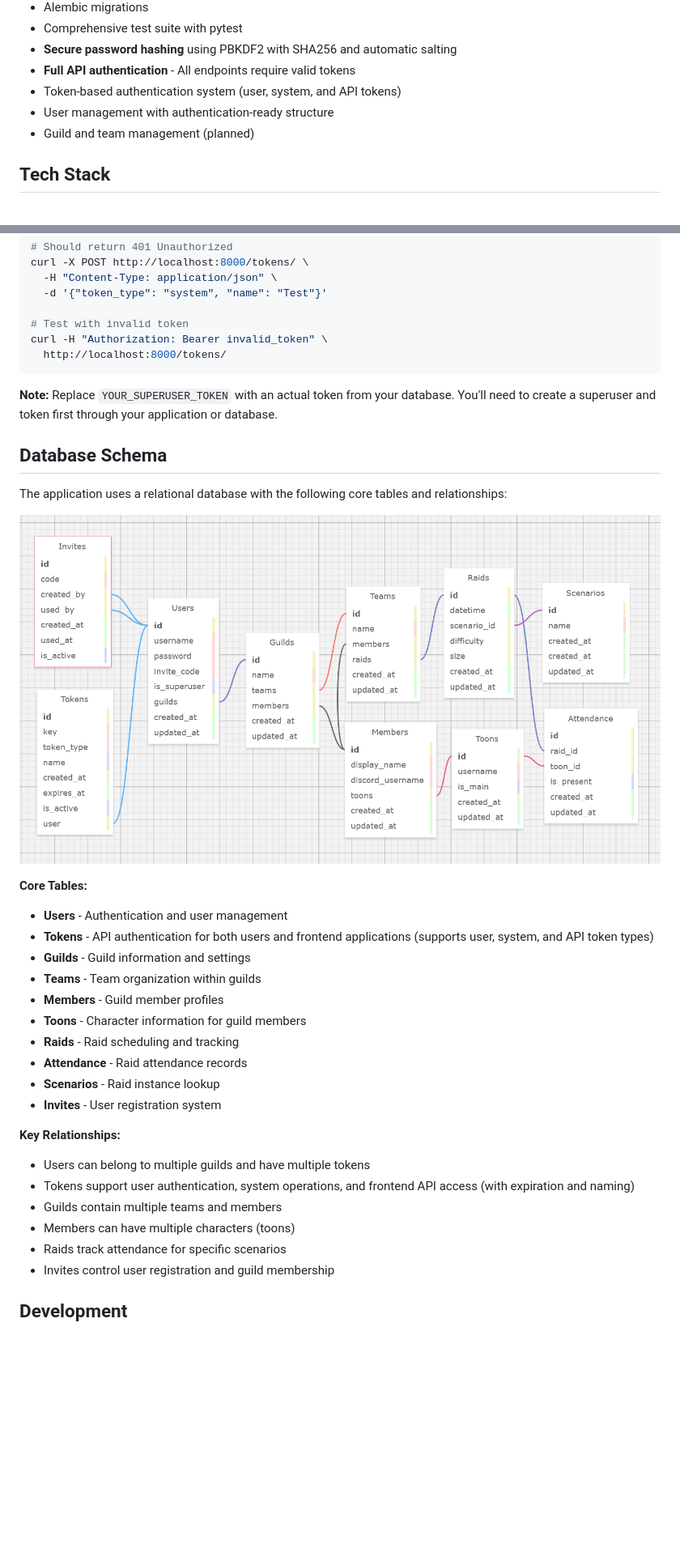
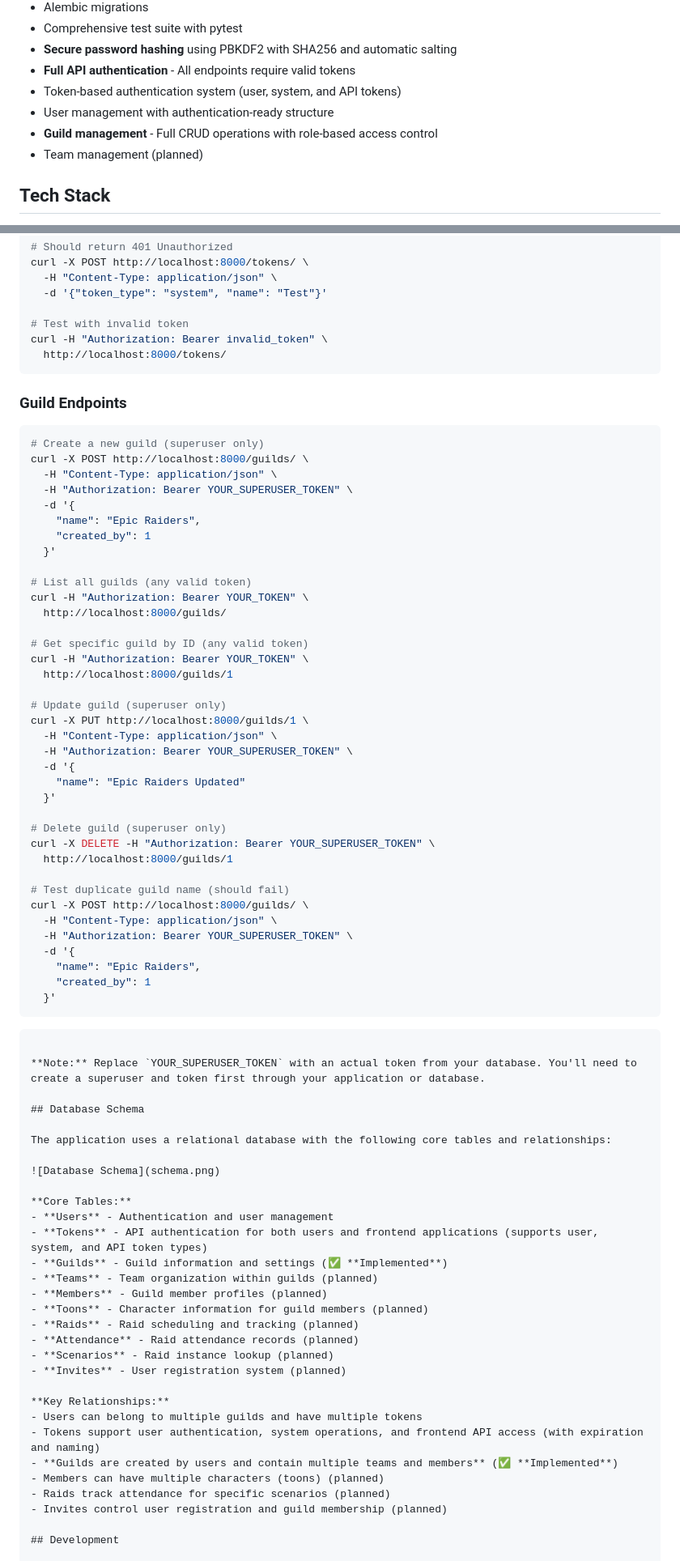
Before and after one commit to limsammy/guildroster, a Markdown page: README.md, 2 parts joined by grey strips. Shown at 81% size. GitHub-like rendering; blank space fills up the shorter version.

Commit message:
Update README with new Guild management feature.

````diff
--- a/README.md
+++ b/README.md
@@ -47,7 +47,8 @@ pytest
 - **Full API authentication** - All endpoints require valid tokens
 - Token-based authentication system (user, system, and API tokens)
 - User management with authentication-ready structure
-- Guild and team management (planned)
+- **Guild management** - Full CRUD operations with role-based access control
+- Team management (planned)
 
 ## Tech Stack
 
@@ -345,6 +418,48 @@ curl -H "Authorization: Bearer invalid_token" \
   http://localhost:8000/tokens/
 ```
 
+### Guild Endpoints
+```bash
+# Create a new guild (superuser only)
+curl -X POST http://localhost:8000/guilds/ \
+  -H "Content-Type: application/json" \
+  -H "Authorization: Bearer YOUR_SUPERUSER_TOKEN" \
+  -d '{
+    "name": "Epic Raiders",
+    "created_by": 1
+  }'
+
+# List all guilds (any valid token)
+curl -H "Authorization: Bearer YOUR_TOKEN" \
+  http://localhost:8000/guilds/
+
+# Get specific guild by ID (any valid token)
+curl -H "Authorization: Bearer YOUR_TOKEN" \
+  http://localhost:8000/guilds/1
+
+# Update guild (superuser only)
+curl -X PUT http://localhost:8000/guilds/1 \
+  -H "Content-Type: application/json" \
+  -H "Authorization: Bearer YOUR_SUPERUSER_TOKEN" \
+  -d '{
+    "name": "Epic Raiders Updated"
+  }'
+
+# Delete guild (superuser only)
+curl -X DELETE -H "Authorization: Bearer YOUR_SUPERUSER_TOKEN" \
+  http://localhost:8000/guilds/1
+
+# Test duplicate guild name (should fail)
+curl -X POST http://localhost:8000/guilds/ \
+  -H "Content-Type: application/json" \
+  -H "Authorization: Bearer YOUR_SUPERUSER_TOKEN" \
+  -d '{
+    "name": "Epic Raiders",
+    "created_by": 1
+  }'
+```
+```
+
 **Note:** Replace `YOUR_SUPERUSER_TOKEN` with an actual token from your database. You'll need to create a superuser and token first through your application or database.
 
 ## Database Schema
@@ -356,22 +471,22 @@ The application uses a relational database with the following core tables and re
 **Core Tables:**
 - **Users** - Authentication and user management
 - **Tokens** - API authentication for both users and frontend applications (supports user, system, and API token types)
-- **Guilds** - Guild information and settings
-- **Teams** - Team organization within guilds
-- **Members** - Guild member profiles
-- **Toons** - Character information for guild members
-- **Raids** - Raid scheduling and tracking
-- **Attendance** - Raid attendance records
-- **Scenarios** - Raid instance lookup
-- **Invites** - User registration system
+- **Guilds** - Guild information and settings (✅ **Implemented**)
+- **Teams** - Team organization within guilds (planned)
+- **Members** - Guild member profiles (planned)
+- **Toons** - Character information for guild members (planned)
+- **Raids** - Raid scheduling and tracking (planned)
+- **Attendance** - Raid attendance records (planned)
+- **Scenarios** - Raid instance lookup (planned)
+- **Invites** - User registration system (planned)
 
 **Key Relationships:**
 - Users can belong to multiple guilds and have multiple tokens
 - Tokens support user authentication, system operations, and frontend API access (with expiration and naming)
-- Guilds contain multiple teams and members
-- Members can have multiple characters (toons)
-- Raids track attendance for specific scenarios
-- Invites control user registration and guild membership
+- **Guilds are created by users and contain multiple teams and members** (✅ **Implemented**)
+- Members can have multiple characters (toons) (planned)
+- Raids track attendance for specific scenarios (planned)
+- Invites control user registration and guild membership (planned)
 
 ## Development
 
````
Also changed, not shown: other parts of README.md (+72 -0 lines).
